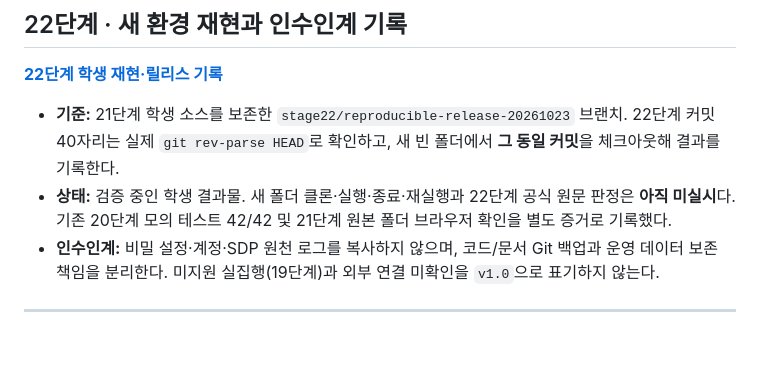
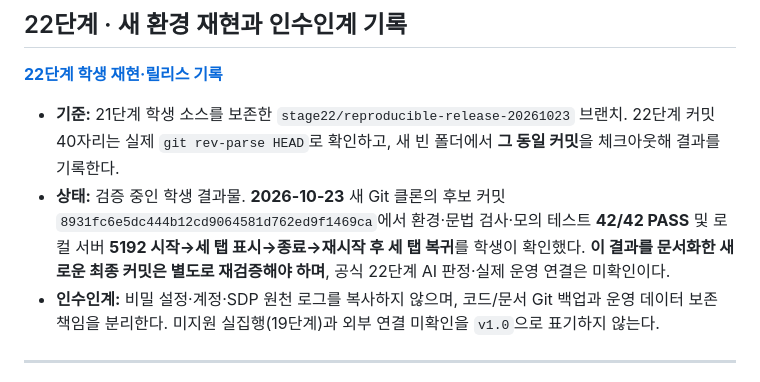
Before and after one commit to yeaun12/argos-security-agent, a Markdown page: README.md, the part around the change. Drawn GitHub-style; blank space fills up the shorter version.

```diff
--- a/README.md
+++ b/README.md
@@ -9,7 +9,7 @@ ARGOS는 기존 접속·XDR 사건 기록을 보여 주고, 별도 승인을 받
 **[22단계 학생 재현·릴리스 기록](on-client/docs/STUDENT_RELEASE_RECORD.md)**
 
 - **기준:** 21단계 학생 소스를 보존한 `stage22/reproducible-release-20261023` 브랜치. 22단계 커밋 40자리는 실제 `git rev-parse HEAD`로 확인하고, 새 빈 폴더에서 **그 동일 커밋**을 체크아웃해 결과를 기록한다.
-- **상태:** 검증 중인 학생 결과물. 새 폴더 클론·실행·종료·재실행과 22단계 공식 원문 판정은 **아직 미실시**다. 기존 20단계 모의 테스트 42/42 및 21단계 원본 폴더 브라우저 확인을 별도 증거로 기록했다.
+- **상태:** 검증 중인 학생 결과물. **2026-10-23** 새 Git 클론의 후보 커밋 `8931fc6e5dc444b12cd9064581d762ed9f1469ca`에서 환경·문법 검사·모의 테스트 **42/42 PASS** 및 로컬 서버 **5192 시작→세 탭 표시→종료→재시작 후 세 탭 복귀**를 학생이 확인했다. **이 결과를 문서화한 새로운 최종 커밋은 별도로 재검증해야 하며**, 공식 22단계 AI 판정·실제 운영 연결은 미확인이다.
 - **인수인계:** 비밀 설정·계정·SDP 원천 로그를 복사하지 않으며, 코드/문서 Git 백업과 운영 데이터 보존 책임을 분리한다. 미지원 실집행(19단계)과 외부 연결 미확인을 `v1.0`으로 표기하지 않는다.
 
 ---
```
Also changed, not shown: on-client/docs/STUDENT_RELEASE_RECORD.md (+29 -28 lines).
